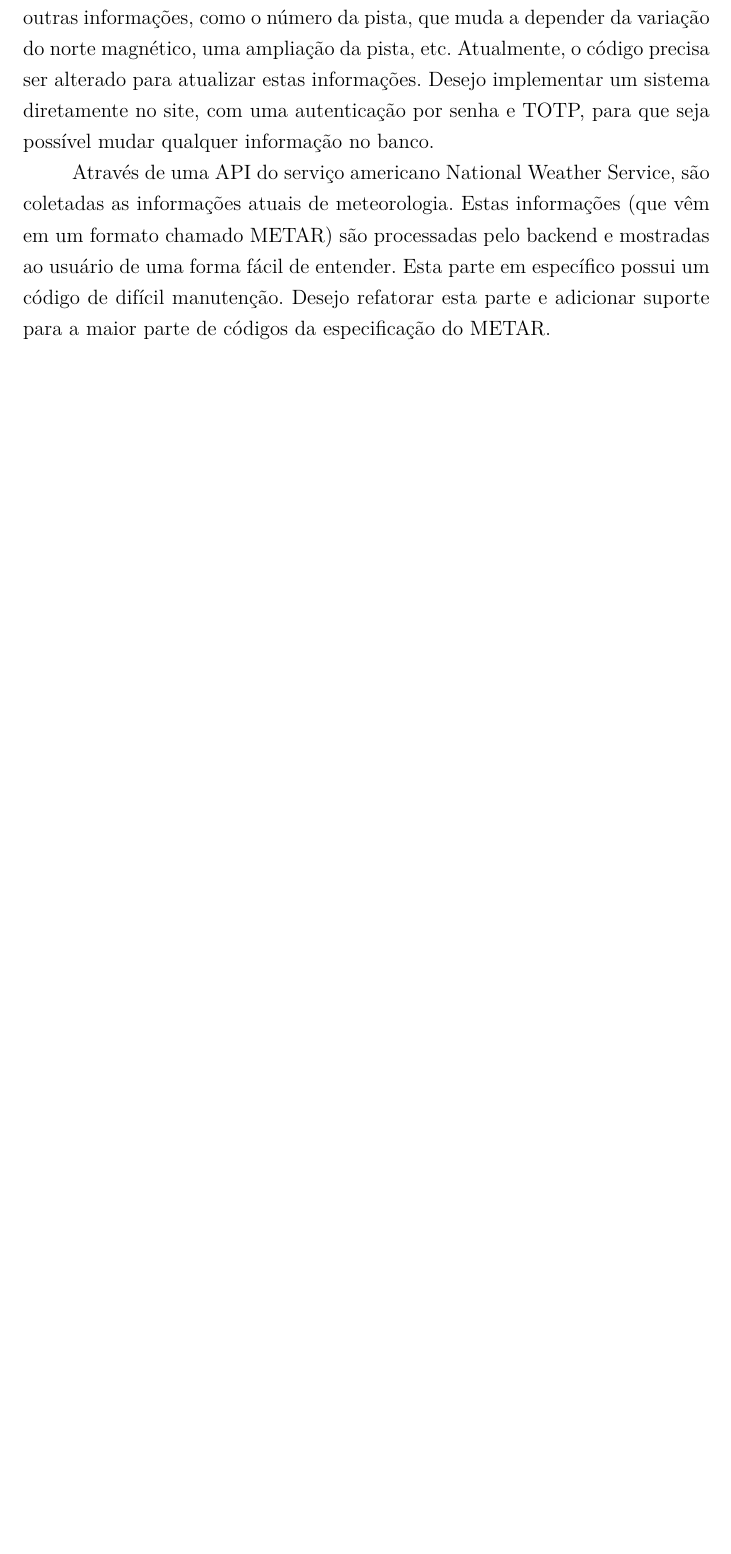
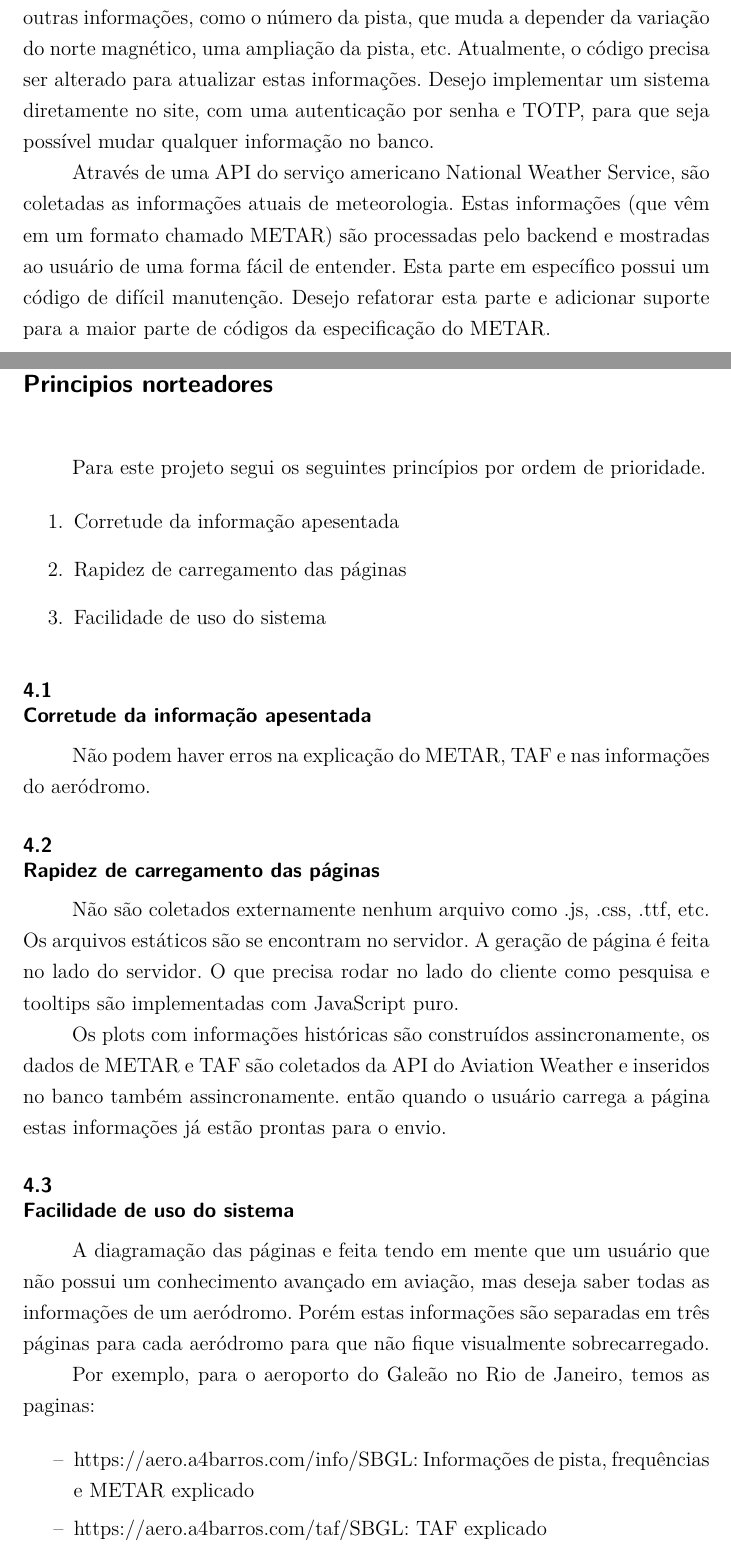
Before and after one commit to antenor-z/aero-relatorio, a LaTeX thesis (main.tex, which reads chapters/3.1-principios-norteadores.tex): part of page 17 of 44 before the commit and two parts of pages 17 and 18 of 46 after it, the two joined at a grey line, cut so that both start at the same text, the shorter picture padded with empty space. The pictures show the PDF file main.pdf that the author committed with the source.

Commit message:
gidding priciples

```diff
--- /dev/null
+++ b/chapters/3.1-principios-norteadores.tex
@@ -0,0 +1,36 @@
+\chapter{Principios norteadores}
+
+Para este projeto segui os seguintes princípios por ordem de prioridade.
+
+\begin {enumerate}
+\item Corretude da informação apesentada
+\item Rapidez de carregamento das páginas
+\item Facilidade de uso do sistema
+\end {enumerate}
+
+\section{Corretude da informação apesentada}
+Não podem haver erros na explicação do METAR, TAF e nas informações do aeródromo.
+
+\section{Rapidez de carregamento das páginas}
+Não são coletados externamente nenhum
+arquivo como .js, .css, .ttf, etc. Os arquivos estáticos são se encontram no servidor.
+A geração de página é feita no lado do servidor. O que
+precisa rodar no lado do cliente como pesquisa e tooltips são implementadas com JavaScript puro.
+
+Os plots com informações históricas são construídos assincronamente, os dados de METAR e TAF
+são coletados da API do Aviation Weather e inseridos no banco também assincronamente. então
+quando o usuário carrega a página estas informações já estão prontas para o envio.
+
+\section{Facilidade de uso do sistema}
+A diagramação das páginas e feita tendo em mente que um usuário que não possui um conhecimento
+avançado em aviação, mas deseja saber todas as informações de um aeródromo. Porém estas
+informações são separadas em três páginas para cada aeródromo para que não fique visualmente
+sobrecarregado.
+
+Por exemplo, para o aeroporto do Galeão no Rio de Janeiro, temos as paginas:
+
+\begin{itemize}
+\item https://aero.a4barros.com/info/SBGL: Informações de pista, frequências e METAR explicado
+\item https://aero.a4barros.com/taf/SBGL: TAF explicado
+\item https://aero.a4barros.com/info/SBGL/history: Plots com informações históricas
+\end{itemize}
```
Also changed, not shown: main.tex (+1 -0 lines), main.pdf.
